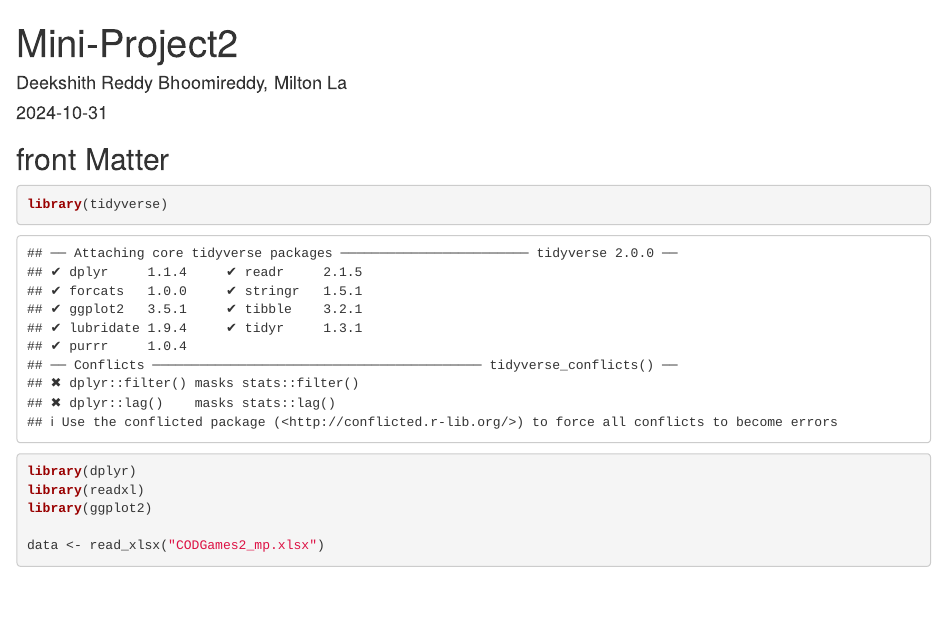
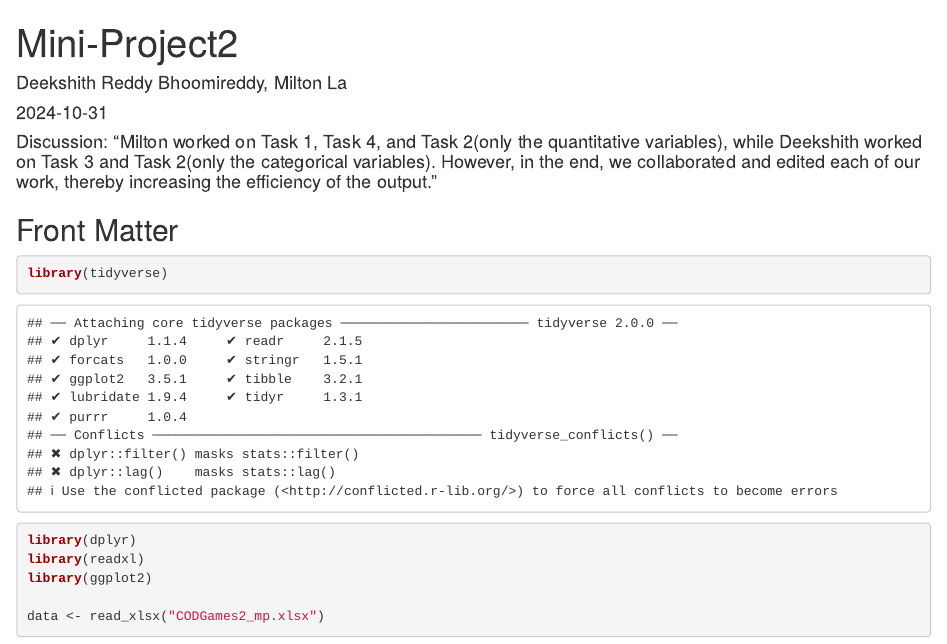
Before and after one commit to Dee1862/STAT380-proj1, an R Markdown document (proj2.Rmd): the page in a window 1100 px wide, from its top. Rendered offline with R 4.5, knitr and Pandoc, with nearby package versions.

Commit message:
Final Changes

````diff
--- a/proj2.Rmd
+++ b/proj2.Rmd
@@ -5,11 +5,13 @@ date: "2024-10-31"
 output: html_document
 ---
 
+#### Discussion: "Milton worked on Task 1, Task 4, and Task 2(only the quantitative variables), while Deekshith worked on Task 3 and Task 2(only the categorical variables). However, in the end, we collaborated and edited each of our work, thereby increasing the efficiency of the output."
+
 ```{r setup, include=FALSE}
 knitr::opts_chunk$set(echo = TRUE)
 ```
 
-## front Matter
+## Front Matter
 ```{r}
 library(tidyverse)
 library(dplyr)
````
Also changed, not shown: proj2.html (added), proj2.Rmd (4 more changed lines).
